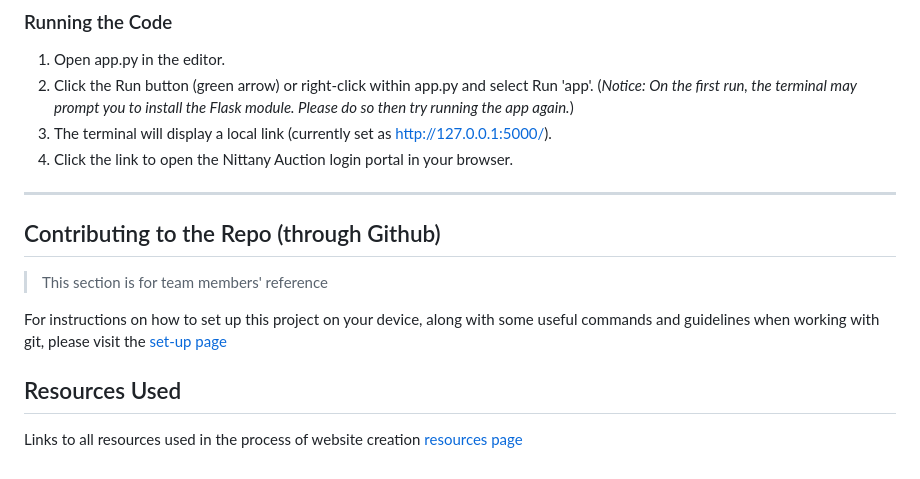
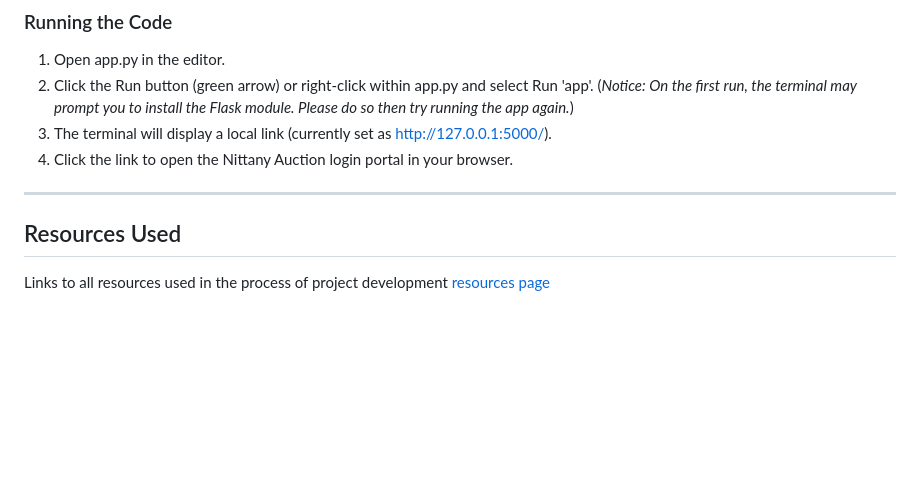
Before and after one commit to HTR0904/NitannyAuctionTBD, a Markdown page: README.md, the part around the change. Rendered like a GitHub page; blank space fills up the shorter version.

Commit message:
Remove github setup in README

```diff
--- a/README.md
+++ b/README.md
@@ -167,12 +167,6 @@ Project_Root/
 4. Click the link to open the Nittany Auction login portal in your browser.
 
 ---
-## Contributing to the Repo (through Github)
-> This section is for team members' reference
-
-For instructions on how to set up this project on your device,
-along with some useful commands and guidelines when working with git,
-please visit the [set-up page](setup.md)
 
 ## Resources Used
-Links to all resources used in the process of website creation [resources page](resources.md)
+Links to all resources used in the process of project development [resources page](resources.md)
```
